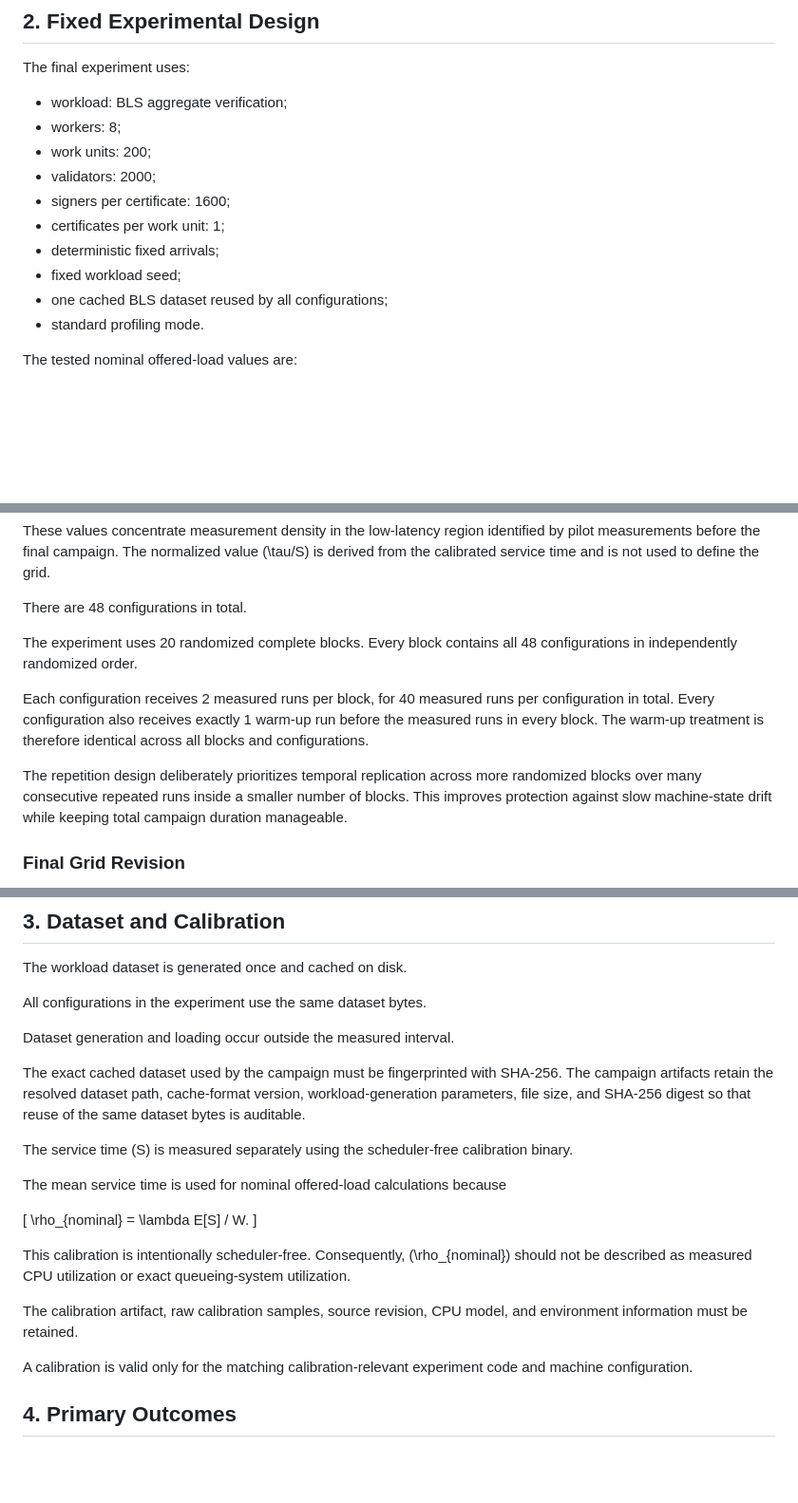
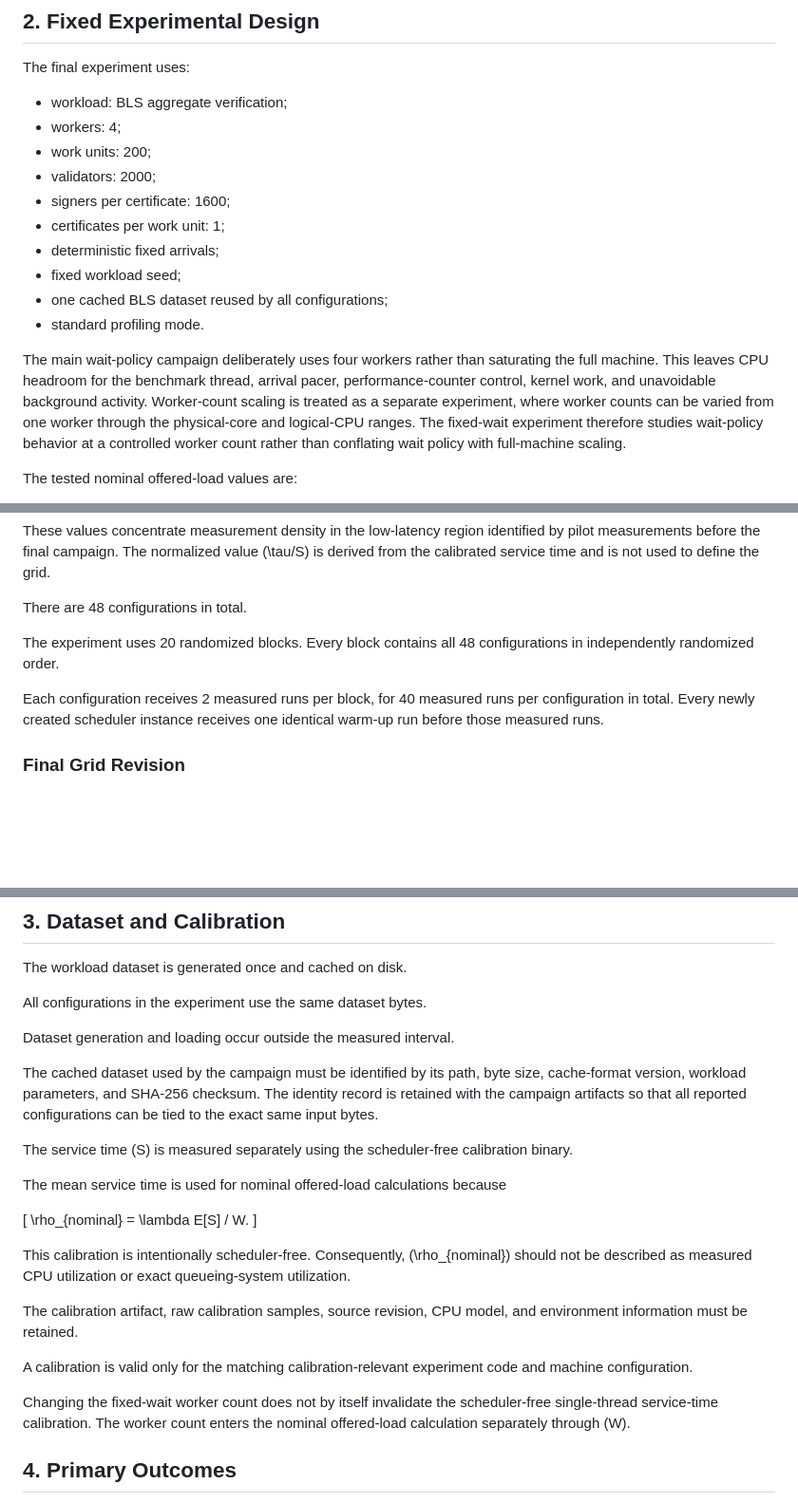
Before and after one commit to igorbologovv/thread_pool_harness, a Markdown page: docs/analysis-plan.md, 3 parts joined by grey strips. Shown at 95% size. Rendered like a GitHub page; blank space fills up the shorter version.

Commit message:
docs: use four workers for fixed-wait design

```diff
--- a/docs/analysis-plan.md
+++ b/docs/analysis-plan.md
@@ -37,7 +37,7 @@ The quantity \(\rho_{nominal}\) is an experimental control parameter rather than
 The final experiment uses:
 
 - workload: BLS aggregate verification;
-- workers: 8;
+- workers: 4;
 - work units: 200;
 - validators: 2000;
 - signers per certificate: 1600;
@@ -46,6 +46,8 @@ The final experiment uses:
 - fixed workload seed;
 - one cached BLS dataset reused by all configurations;
 - standard profiling mode.
+
+The main wait-policy campaign deliberately uses four workers rather than saturating the full machine. This leaves CPU headroom for the benchmark thread, arrival pacer, performance-counter control, kernel work, and unavoidable background activity. Worker-count scaling is treated as a separate experiment, where worker counts can be varied from one worker through the physical-core and logical-CPU ranges. The fixed-wait experiment therefore studies wait-policy behavior at a controlled worker count rather than conflating wait policy with full-machine scaling.
 
 The tested nominal offered-load values are:
 
@@ -74,11 +76,9 @@ to define the grid.
 
 There are 48 configurations in total.
 
-The experiment uses 20 randomized complete blocks. Every block contains all 48 configurations in independently randomized order.
+The experiment uses 20 randomized blocks. Every block contains all 48 configurations in independently randomized order.
 
-Each configuration receives 2 measured runs per block, for 40 measured runs per configuration in total. Every configuration also receives exactly 1 warm-up run before the measured runs in every block. The warm-up treatment is therefore identical across all blocks and configurations.
-
-The repetition design deliberately prioritizes temporal replication across more randomized blocks over many consecutive repeated runs inside a smaller number of blocks. This improves protection against slow machine-state drift while keeping total campaign duration manageable.
+Each configuration receives 2 measured runs per block, for 40 measured runs per configuration in total. Every newly created scheduler instance receives one identical warm-up run before those measured runs.
 
 ### Final Grid Revision
 
@@ -99,7 +99,7 @@ All configurations in the experiment use the same dataset bytes.
 
 Dataset generation and loading occur outside the measured interval.
 
-The exact cached dataset used by the campaign must be fingerprinted with SHA-256. The campaign artifacts retain the resolved dataset path, cache-format version, workload-generation parameters, file size, and SHA-256 digest so that reuse of the same dataset bytes is auditable.
+The cached dataset used by the campaign must be identified by its path, byte size, cache-format version, workload parameters, and SHA-256 checksum. The identity record is retained with the campaign artifacts so that all reported configurations can be tied to the exact same input bytes.
 
 The service time \(S\) is measured separately using the scheduler-free calibration binary.
 
@@ -114,6 +114,8 @@ This calibration is intentionally scheduler-free. Consequently, \(\rho_{nominal}
 The calibration artifact, raw calibration samples, source revision, CPU model, and environment information must be retained.
 
 A calibration is valid only for the matching calibration-relevant experiment code and machine configuration.
+
+Changing the fixed-wait worker count does not by itself invalidate the scheduler-free single-thread service-time calibration. The worker count enters the nominal offered-load calculation separately through \(W\).
 
 ## 4. Primary Outcomes
 
```
Also changed, not shown: other parts of docs/analysis-plan.md (+2 -3 lines).
